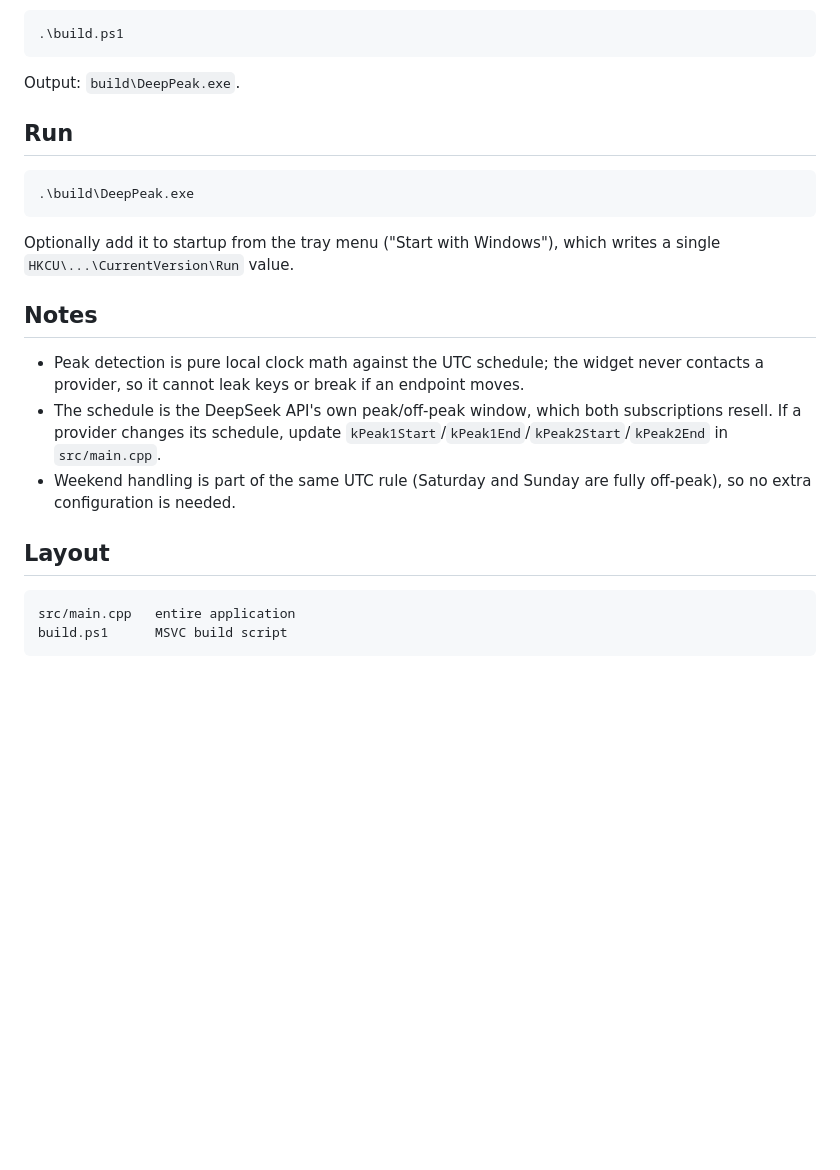
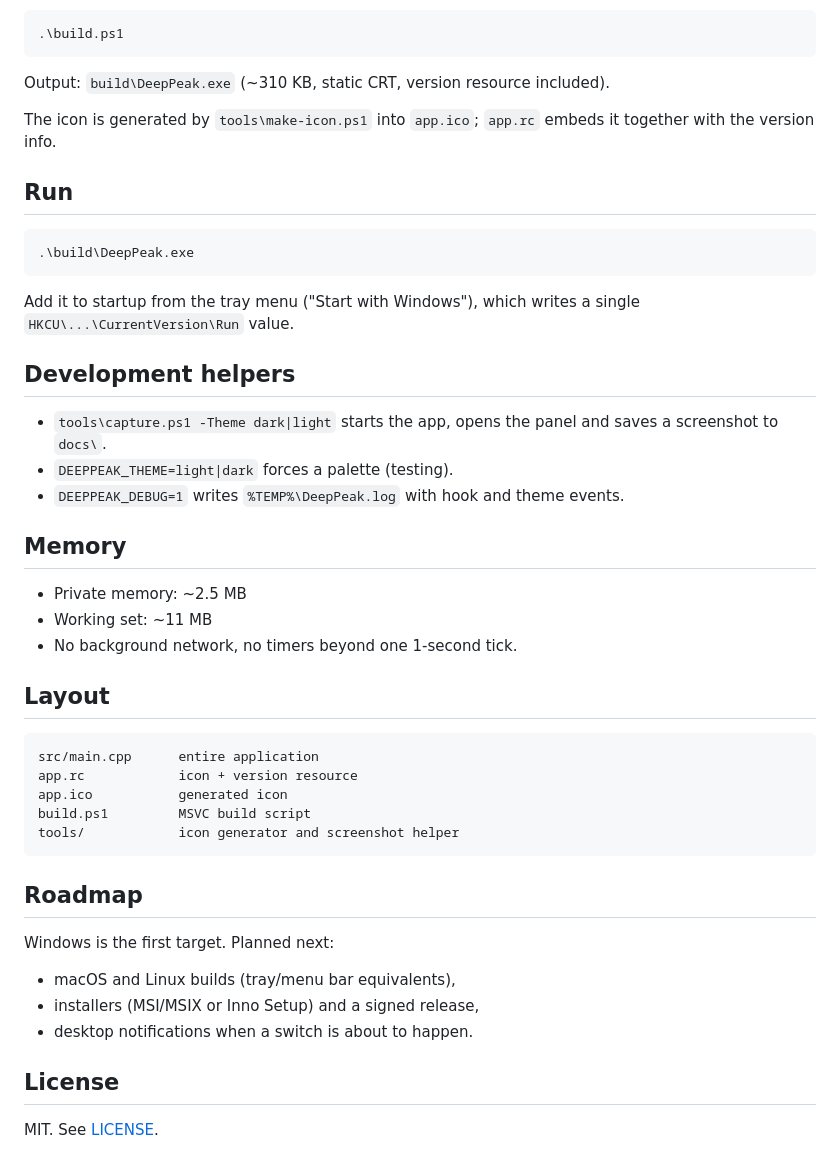
Before and after one commit to theacidblack/DeepPeak, a Markdown page: README.md, the part around one of its changes. GitHub-like rendering; blank space fills up the shorter version.

````diff
--- a/README.md
+++ b/README.md
@@ -66,7 +72,10 @@ Requires Visual Studio Build Tools with the C++ workload.
 .\build.ps1
 ```
 
-Output: `build\DeepPeak.exe`.
+Output: `build\DeepPeak.exe` (~310 KB, static CRT, version resource included).
+
+The icon is generated by `tools\make-icon.ps1` into `app.ico`; `app.rc` embeds
+it together with the version info.
 
 ## Run
 
@@ -74,22 +83,40 @@ Output: `build\DeepPeak.exe`.
 .\build\DeepPeak.exe
 ```
 
-Optionally add it to startup from the tray menu ("Start with Windows"), which
-writes a single `HKCU\...\CurrentVersion\Run` value.
+Add it to startup from the tray menu ("Start with Windows"), which writes a
+single `HKCU\...\CurrentVersion\Run` value.
 
-## Notes
+## Development helpers
 
-- Peak detection is pure local clock math against the UTC schedule; the widget
-  never contacts a provider, so it cannot leak keys or break if an endpoint moves.
-- The schedule is the DeepSeek API's own peak/off-peak window, which both
-  subscriptions resell. If a provider changes its schedule, update
-  `kPeak1Start`/`kPeak1End`/`kPeak2Start`/`kPeak2End` in `src/main.cpp`.
-- Weekend handling is part of the same UTC rule (Saturday and Sunday are fully
-  off-peak), so no extra configuration is needed.
+- `tools\capture.ps1 -Theme dark|light` starts the app, opens the panel and
+  saves a screenshot to `docs\`.
+- `DEEPPEAK_THEME=light|dark` forces a palette (testing).
+- `DEEPPEAK_DEBUG=1` writes `%TEMP%\DeepPeak.log` with hook and theme events.
+
+## Memory
+
+- Private memory: ~2.5 MB
+- Working set: ~11 MB
+- No background network, no timers beyond one 1-second tick.
 
 ## Layout
 
 ```
-src/main.cpp   entire application
-build.ps1      MSVC build script
+src/main.cpp      entire application
+app.rc            icon + version resource
+app.ico           generated icon
+build.ps1         MSVC build script
+tools/            icon generator and screenshot helper
 ```
+
+## Roadmap
+
+Windows is the first target. Planned next:
+
+- macOS and Linux builds (tray/menu bar equivalents),
+- installers (MSI/MSIX or Inno Setup) and a signed release,
+- desktop notifications when a switch is about to happen.
+
+## License
+
+MIT. See [LICENSE](LICENSE).
````
Also changed, not shown: other parts of README.md (+28 -22 lines), docs/panel-dark.png (added), docs/panel-light.png (added), docs/panel.png (deleted), 9 other files.
